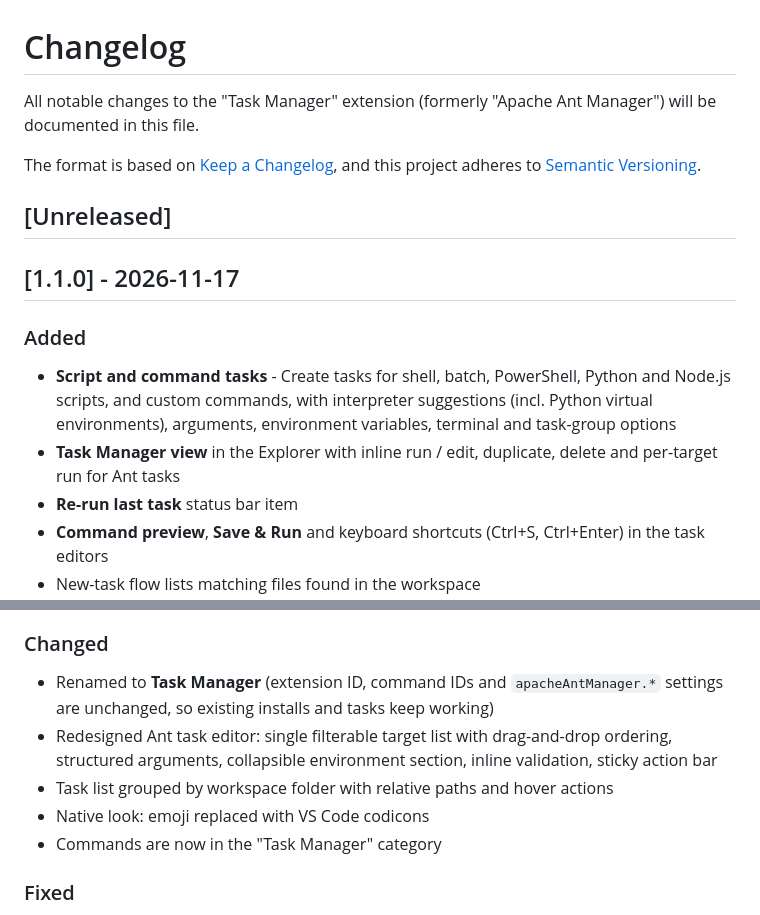
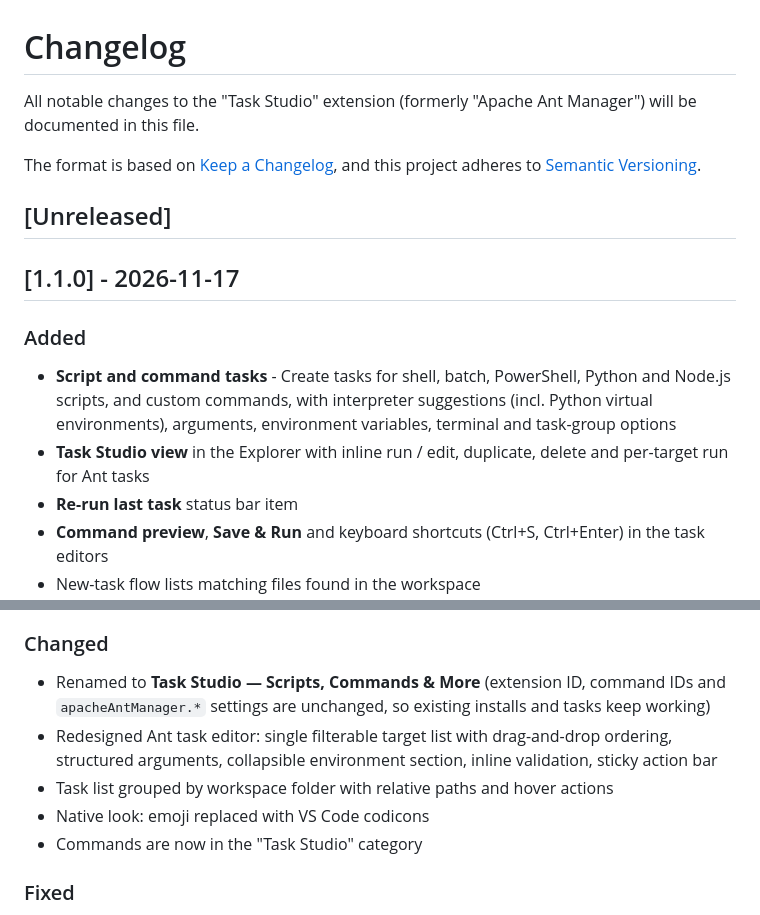
Before and after one commit to diabolo-68/apache-ant-manager, a Markdown page: CHANGELOG.md, 2 parts joined by grey strips. GitHub-like rendering.

Commit message:
Extension renamed

```diff
--- a/CHANGELOG.md
+++ b/CHANGELOG.md
@@ -1,6 +1,6 @@
 # Changelog
 
-All notable changes to the "Task Manager" extension (formerly "Apache Ant Manager") will be documented in this file.
+All notable changes to the "Task Studio" extension (formerly "Apache Ant Manager") will be documented in this file.
 
 The format is based on [Keep a Changelog](https://keepachangelog.com/en/1.0.0/),
 and this project adheres to [Semantic Versioning](https://semver.org/spec/v2.0.0.html).
@@ -12,7 +12,7 @@ and this project adheres to [Semantic Versioning](https://semver.org/spec/v2.0.0
 ### Added
 
 - **Script and command tasks** - Create tasks for shell, batch, PowerShell, Python and Node.js scripts, and custom commands, with interpreter suggestions (incl. Python virtual environments), arguments, environment variables, terminal and task-group options
-- **Task Manager view** in the Explorer with inline run / edit, duplicate, delete and per-target run for Ant tasks
+- **Task Studio view** in the Explorer with inline run / edit, duplicate, delete and per-target run for Ant tasks
 - **Re-run last task** status bar item
 - **Command preview**, **Save & Run** and keyboard shortcuts (Ctrl+S, Ctrl+Enter) in the task editors
 - New-task flow lists matching files found in the workspace
@@ -23,11 +23,11 @@ and this project adheres to [Semantic Versioning](https://semver.org/spec/v2.0.0
 
 ### Changed
 
-- Renamed to **Task Manager** (extension ID, command IDs and `apacheAntManager.*` settings are unchanged, so existing installs and tasks keep working)
+- Renamed to **Task Studio — Scripts, Commands & More** (extension ID, command IDs and `apacheAntManager.*` settings are unchanged, so existing installs and tasks keep working)
 - Redesigned Ant task editor: single filterable target list with drag-and-drop ordering, structured arguments, collapsible environment section, inline validation, sticky action bar
 - Task list grouped by workspace folder with relative paths and hover actions
 - Native look: emoji replaced with VS Code codicons
-- Commands are now in the "Task Manager" category
+- Commands are now in the "Task Studio" category
 
 ### Fixed
 
```
Also changed, not shown: README.md (+16 -16 lines), docs/screenshots/ant-editor.png, docs/screenshots/explorer-view.png, docs/screenshots/new-task.png, docs/screenshots/overview.png, docs/screenshots/script-editor.png, 13 other files.
